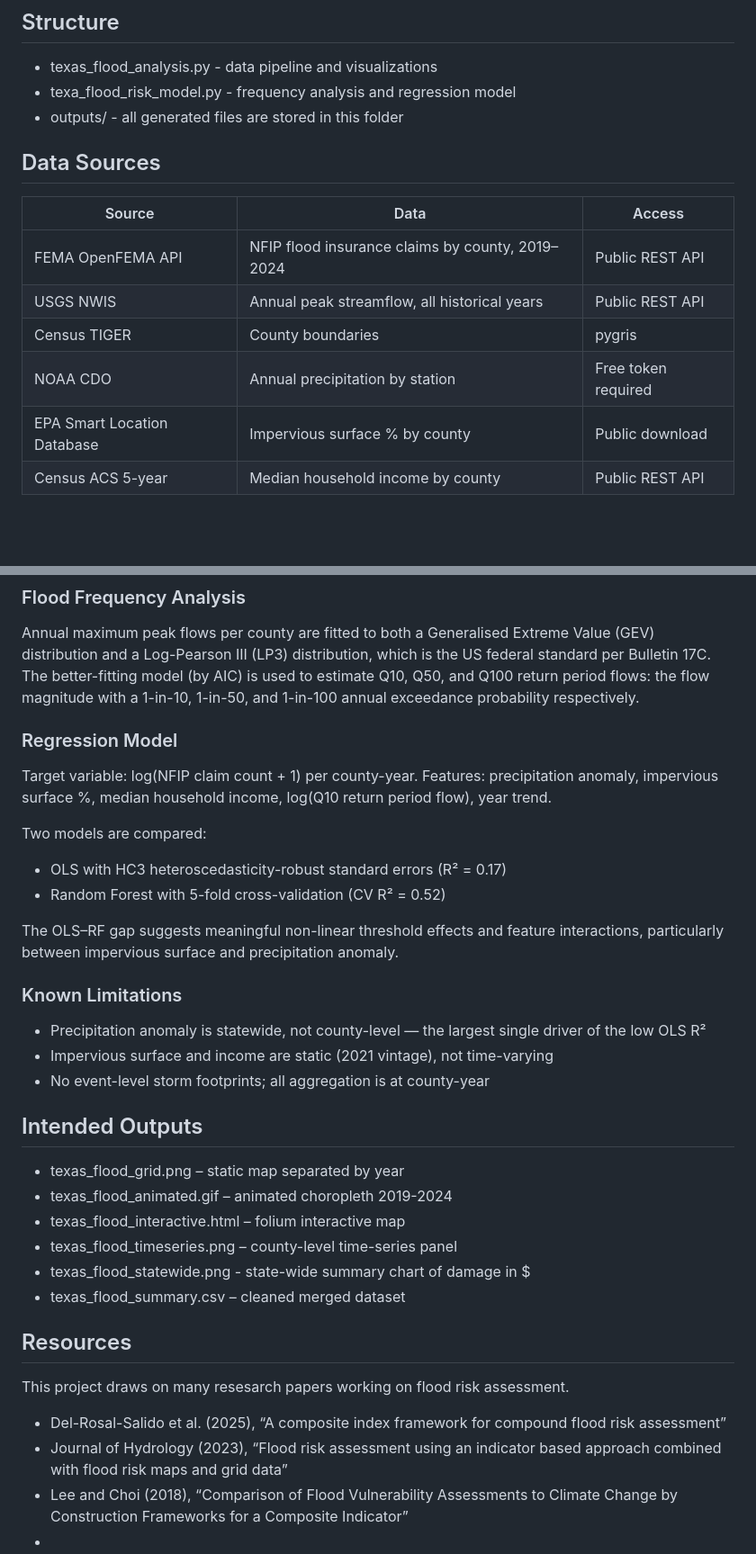
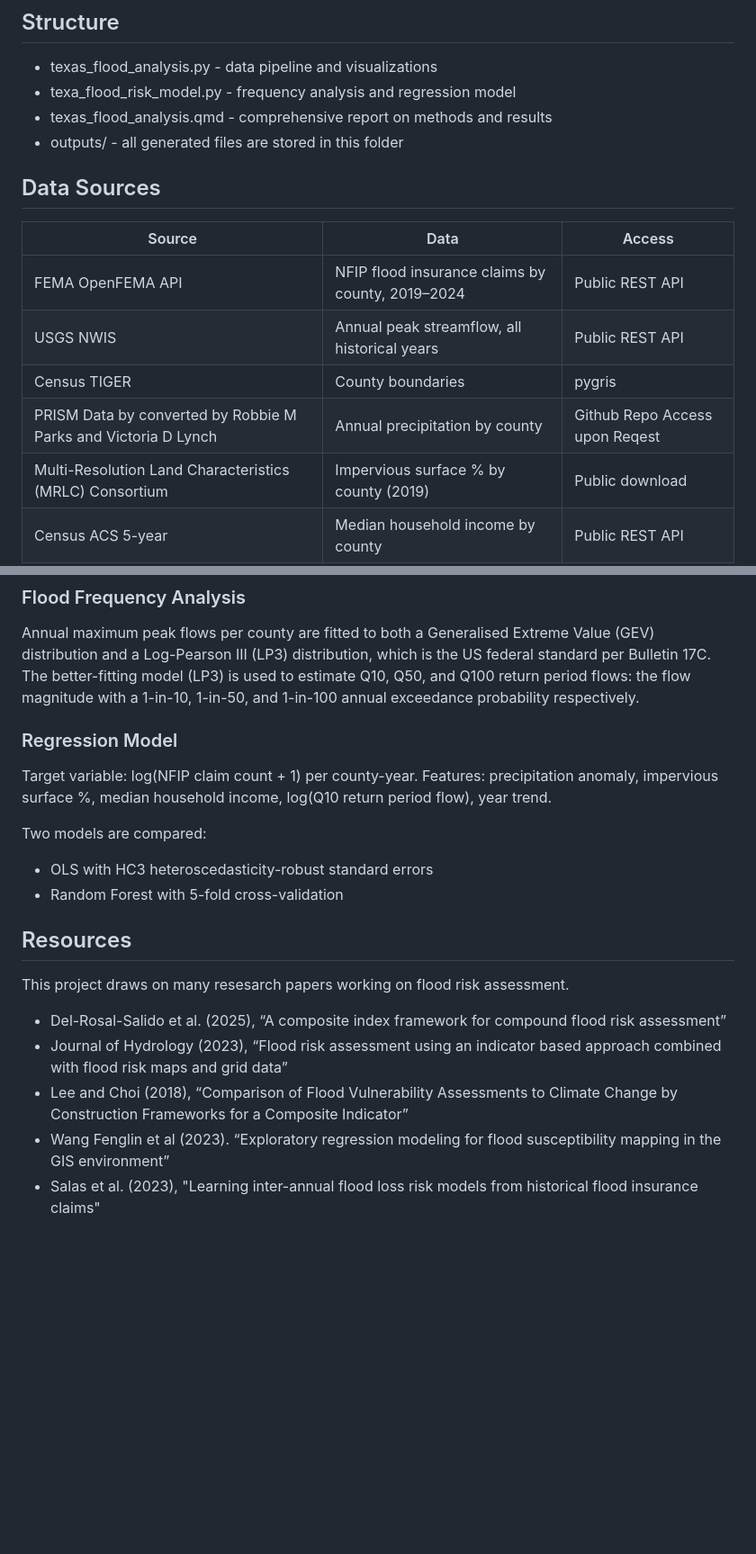
Before and after one commit to maya-rae/texas_floods, a Markdown page: README.md, 2 parts joined by grey strips. Shown at 90% size. Drawn GitHub-style; blank space fills up the shorter version.

Commit message:
updated readme doc

```diff
--- a/README.md
+++ b/README.md
@@ -4,6 +4,7 @@ This project analyzes county-level damage from flooding in Texas, combining GIS
 ## Structure
 * texas_flood_analysis.py - data pipeline and visualizations
 * texa_flood_risk_model.py - frequency analysis and regression model
+* texas_flood_analysis.qmd - comprehensive report on methods and results
 * outputs/ - all generated files are stored in this folder
 
 ## Data Sources
@@ -12,8 +13,8 @@ This project analyzes county-level damage from flooding in Texas, combining GIS
 | FEMA OpenFEMA API | NFIP flood insurance claims by county, 2019–2024 | Public REST API |
 | USGS NWIS | Annual peak streamflow, all historical years | Public REST API |
 | Census TIGER | County boundaries | pygris |
-| NOAA CDO | Annual precipitation by station | Free token required |
-| EPA Smart Location Database | Impervious surface % by county | Public download |
+|  PRISM Data by converted by Robbie M Parks and Victoria D Lynch | Annual precipitation by county | Github Repo Access upon Reqest |
+| Multi-Resolution Land Characteristics (MRLC) Consortium | Impervious surface % by county (2019) | Public download |
 | Census ACS 5-year | Median household income by county | Public REST API |
 
 ## Methods
@@ -38,7 +39,7 @@ This weighting scheme is not statistically estimated and the resulting score sho
 Annual maximum peak flows per county are fitted to both a
 Generalised Extreme Value (GEV) distribution and a Log-Pearson III
 (LP3) distribution, which is the US federal standard per Bulletin 17C.
-The better-fitting model (by AIC) is used to estimate Q10, Q50,
+The better-fitting model (LP3) is used to estimate Q10, Q50,
 and Q100 return period flows: the flow magnitude with a 1-in-10,
 1-in-50, and 1-in-100 annual exceedance probability respectively.
 
@@ -48,27 +49,8 @@ Features: precipitation anomaly, impervious surface %, median
 household income, log(Q10 return period flow), year trend.
 
 Two models are compared:
-* OLS with HC3 heteroscedasticity-robust standard errors (R² = 0.17)
-* Random Forest with 5-fold cross-validation (CV R² = 0.52)
-
-The OLS–RF gap suggests meaningful non-linear threshold effects
-and feature interactions, particularly between impervious surface
-and precipitation anomaly.
-
-### Known Limitations
-* Precipitation anomaly is statewide, not county-level — the
-  largest single driver of the low OLS R²
-* Impervious surface and income are static (2021 vintage), not
-  time-varying
-* No event-level storm footprints; all aggregation is at county-year
-
-## Intended Outputs
-* texas_flood_grid.png             – static map separated by year
-* texas_flood_animated.gif         – animated choropleth 2019-2024
-* texas_flood_interactive.html     – folium interactive map
-* texas_flood_timeseries.png       – county-level time-series panel
-* texas_flood_statewide.png        - state-wide summary chart of damage in $
-* texas_flood_summary.csv          – cleaned merged dataset
+* OLS with HC3 heteroscedasticity-robust standard errors
+* Random Forest with 5-fold cross-validation
 
 ## Resources
 This project draws on many resesarch papers working on flood risk assessment.
@@ -76,4 +58,5 @@ This project draws on many resesarch papers working on flood risk assessment.
 * Del-Rosal-Salido et al. (2025), “A composite index framework for compound flood risk assessment”
 * Journal of Hydrology (2023), “Flood risk assessment using an indicator based approach combined with flood risk maps and grid data”
 * Lee and Choi (2018), “Comparison of Flood Vulnerability Assessments to Climate Change by Construction Frameworks for a Composite Indicator”
-*
+* Wang Fenglin et al (2023). “Exploratory regression modeling for flood susceptibility mapping in the GIS environment”
+* Salas et al. (2023), "Learning inter-annual flood loss risk models from historical flood insurance claims"
```
